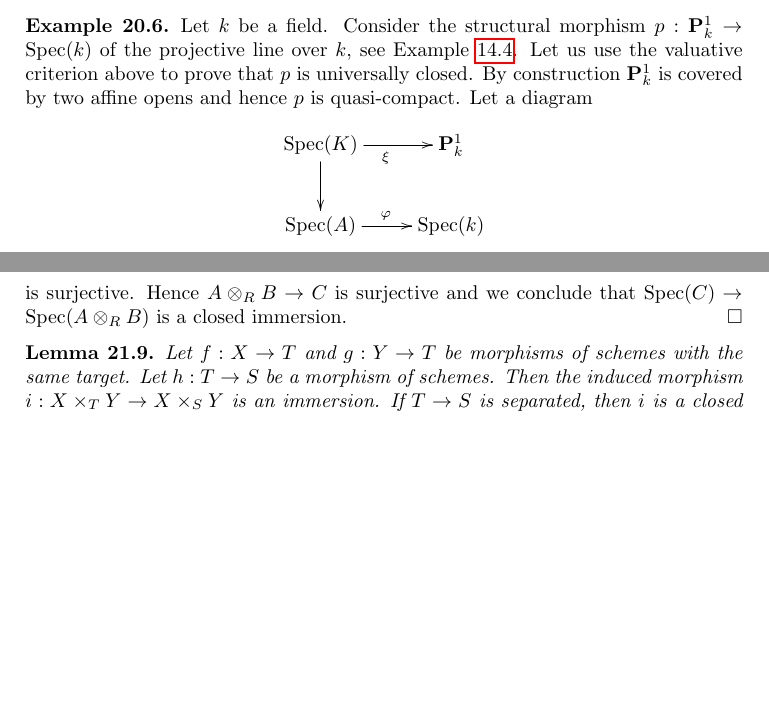
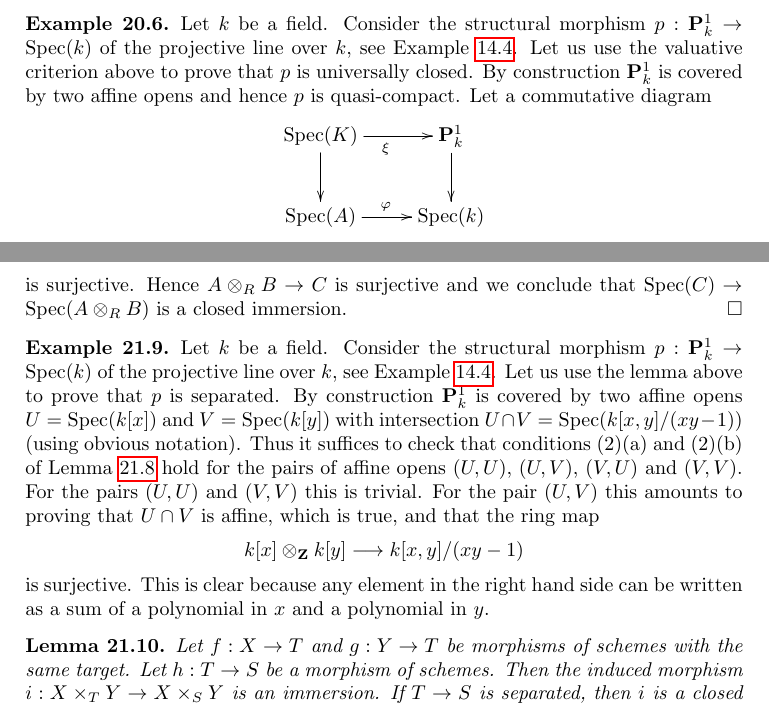
Before and after one commit to stacks/stacks-project, a LaTeX paper (schemes.tex): two parts of pages 34 and 37 of 41 before the commit and two parts of pages 34 and 37 of 42 after it, joined at a grey line, cut so that both start at the same text, the shorter picture padded with empty space. Compiled offline with pdfLaTeX.

Commit message:
The projective line is universally closed and separated
	modified:   schemes.tex

```diff
--- a/schemes.tex
+++ b/schemes.tex
@@ -3500,14 +3500,12 @@ Let us use the valuative criterion above to prove that $p$
 is universally closed.
 By construction $\mathbf{P}^1_k$ is covered by two
 affine opens and hence $p$ is quasi-compact.
-Let a diagram
+Let a commutative diagram
 $$
 \xymatrix{
-\text{Spec}(K) \ar[r]_\xi \ar[d] & \mathbf{P}^1_k \\
+\text{Spec}(K) \ar[r]_\xi \ar[d] & \mathbf{P}^1_k \ar[d] \\
 \text{Spec}(A) \ar[r]^\varphi & \text{Spec}(k)
 }
 $$
 be given, where $A$ is a valuation ring and $K$ is its field
-of fractions.
-
-
+of fractions. Recall that $\mathbf{P}^1_k$ is gotton by glueing
@@ -3755,6 +3785,29 @@ is surjective. Hence $A \otimes_R B \to C$ is surjective and
 we conclude that $\text{Spec}(C) \to \text{Spec}(A \otimes_R B)$
 is a closed immersion.
 \end{proof}
+
+\begin{example}
+\label{example-projective-line-separated}
+Let $k$ be a field. Consider the structural morphism
+$p : \mathbf{P}^1_k \to \text{Spec}(k)$ of the projective
+line over $k$, see Example \ref{example-projective-line}.
+Let us use the lemma above to prove that $p$
+is separated. By construction $\mathbf{P}^1_k$ is covered by two
+affine opens $U = \text{Spec}(k[x])$ and $V = \text{Spec}(k[y])$
+with intersection $U \cap V = \text{Spec}(k[x, y]/(xy - 1))$
+(using obvious notation). Thus it suffices to check that
+conditions (2)(a) and (2)(b) of Lemma \ref{lemma-characterize-separated}
+hold for the pairs of affine opens $(U, U)$, $(U, V)$, $(V, U)$
+and $(V, V)$. For the pairs $(U, U)$ and $(V, V)$ this is trivial.
+For the pair $(U, V)$ this amounts to proving
+that $U \cap V$ is affine, which is true, and that the ring map
+$$
+k[x] \otimes_{\mathbf{Z}} k[y] \longrightarrow k[x, y]/(xy - 1)
+$$
+is surjective. This is clear because any element in the
+right hand side can be written as a sum of a polynomial
+in $x$ and a polynomial in $y$.
+\end{example}
 
 \begin{lemma}
 \label{lemma-fibre-product-after-map}
```
Also changed, not shown: schemes.tex (32 more changed lines).
